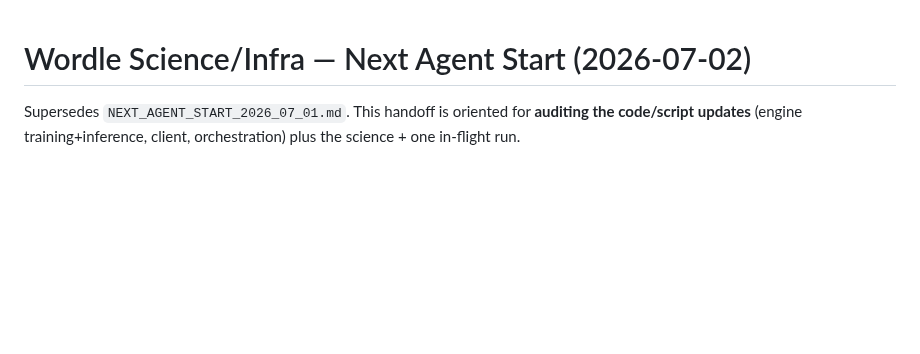
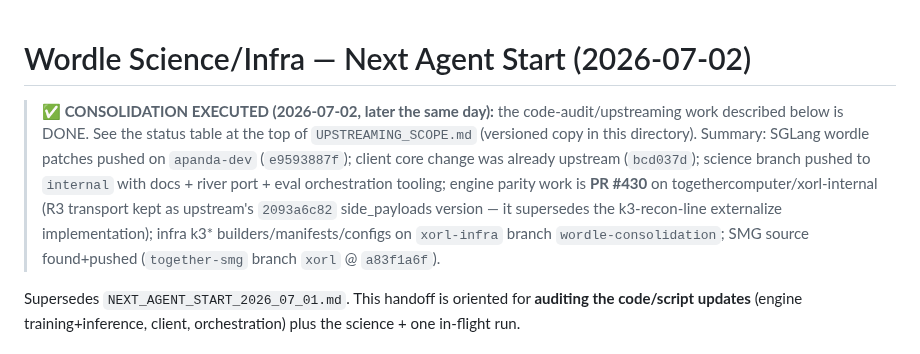
Before and after one commit to togethercomputer/xorl-client, a Markdown page: experiments/wordle/NEXT_AGENT_START_2026_07_02.md, the part around the change. Rendered like a GitHub page; blank space fills up the shorter version.

```diff
--- a/experiments/wordle/NEXT_AGENT_START_2026_07_02.md
+++ b/experiments/wordle/NEXT_AGENT_START_2026_07_02.md
@@ -1,4 +1,13 @@
 # Wordle Science/Infra — Next Agent Start (2026-07-02)
+
+> **✅ CONSOLIDATION EXECUTED (2026-07-02, later the same day):** the code-audit/upstreaming work
+> described below is DONE. See the status table at the top of `UPSTREAMING_SCOPE.md` (versioned copy
+> in this directory). Summary: SGLang wordle patches pushed on `apanda-dev` (`e9593887f`); client
+> core change was already upstream (`bcd037d`); science branch pushed to `internal` with docs + river
+> port + eval orchestration tooling; engine parity work is **PR #430** on togethercomputer/xorl-internal
+> (R3 transport kept as upstream's `2093a6c82` side_payloads version — it supersedes the k3-recon-line
+> externalize implementation); infra k3* builders/manifests/configs on `xorl-infra` branch
+> `wordle-consolidation`; SMG source found+pushed (`together-smg` branch `xorl` @ `a83f1a6f`).
 
 Supersedes `NEXT_AGENT_START_2026_07_01.md`. This handoff is oriented for **auditing the code/script
 updates** (engine training+inference, client, orchestration) plus the science + one in-flight run.
```
Also changed, not shown: experiments/wordle/UPSTREAMING_SCOPE.md (+11 -0 lines).
